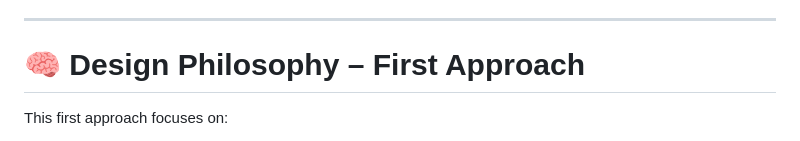
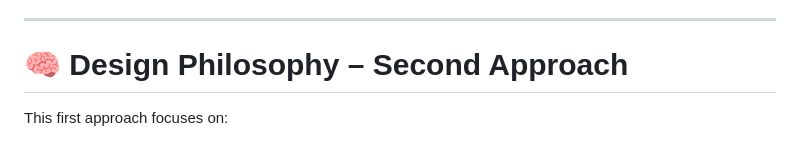
Before and after one commit to Krishai25/Hushh, a Markdown page: Hushh/Hushh 2nd Approach/README.md, the part around one of its changes. GitHub-like rendering.

```diff
--- a/Hushh/Hushh 2nd Approach/README.md
+++ b/Hushh/Hushh 2nd Approach/README.md
@@ -236,7 +236,7 @@ Includes:
 
 ---
 
-# 🧠 Design Philosophy – First Approach
+# 🧠 Design Philosophy – Second Approach
 
 This first approach focuses on:
 
```
Also changed, not shown: other parts of Hushh/Hushh 2nd Approach/README.md (+1 -0 lines).
